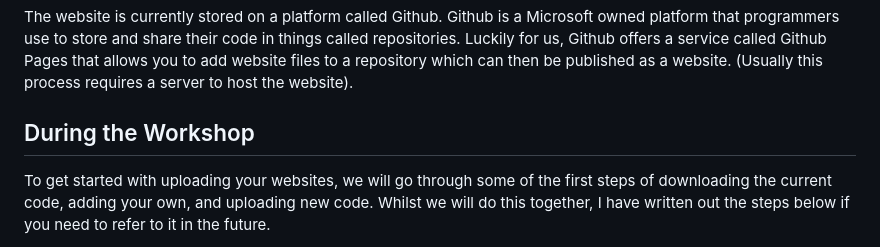
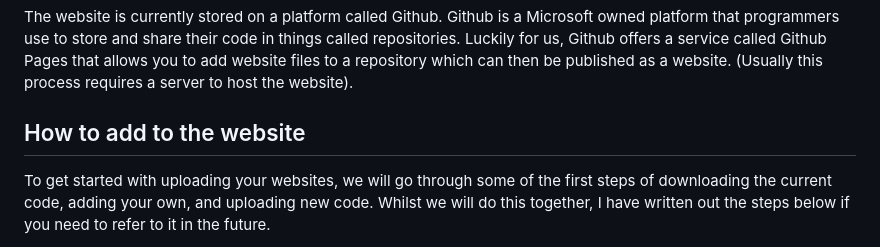
Before and after one commit to benjaminearl/urgent-publisher, a Markdown page: README.md, the part around the change. Rendered like a GitHub page.

Commit message:
Change section title in README.md
Updated section title from 'During the Workshop' to 'How to add to the website' for clarity.

```diff
--- a/README.md
+++ b/README.md
@@ -10,7 +10,7 @@ The website of [The Urgent Publisher](urgentpublisher.macd-falmouth.studio) is a
 
 The website is currently stored on a platform called Github. Github is a Microsoft owned platform that programmers use to store and share their code in things called repositories. Luckily for us, Github offers a service called Github Pages that allows you to add website files to a repository which can then be published as a website. (Usually this process requires a server to host the website).
 
-## During the Workshop
+## How to add to the website
 To get started with uploading your websites, we will go through some of the first steps of downloading the current code, adding your own, and uploading new code. Whilst we will do this together, I have written out the steps below if you need to refer to it in the future.
 
 1. In order to download the repository from Github, you need to make a Github account. Go to [github.com](https://github.com/) and click on "sign up" which is usually in the top right hand corner of the website. Add in your email, a password, a username and your country/region.
```
